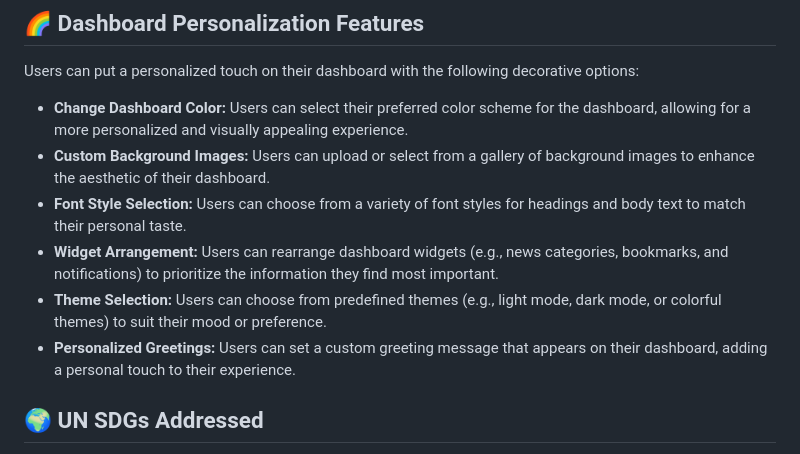
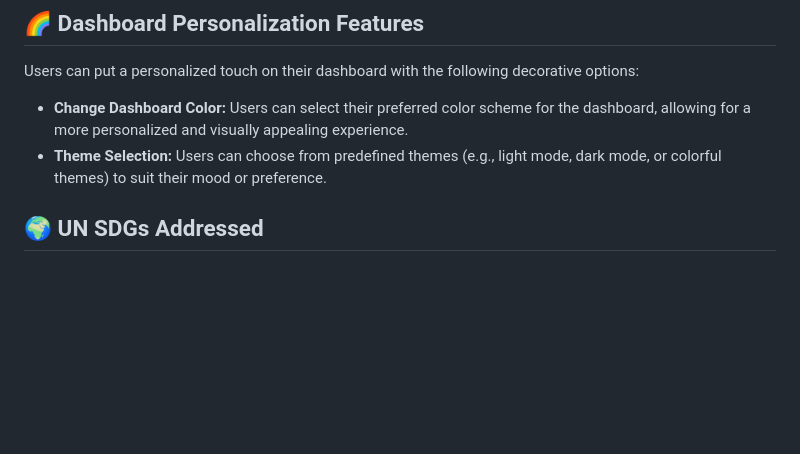
Before and after one commit to CSSKURT/News4You-NewsAggregator, a Markdown page: README.md, the part around the change. GitHub-like rendering; blank space fills up the shorter version.

```diff
--- a/README.md
+++ b/README.md
@@ -24,11 +24,7 @@ The overwhelming volume of news content across various topics makes it challengi
 ## 🌈 Dashboard Personalization Features
 Users can put a personalized touch on their dashboard with the following decorative options:
 - **Change Dashboard Color:** Users can select their preferred color scheme for the dashboard, allowing for a more personalized and visually appealing experience.
-- **Custom Background Images:** Users can upload or select from a gallery of background images to enhance the aesthetic of their dashboard.
-- **Font Style Selection:** Users can choose from a variety of font styles for headings and body text to match their personal taste.
-- **Widget Arrangement:** Users can rearrange dashboard widgets (e.g., news categories, bookmarks, and notifications) to prioritize the information they find most important.
 - **Theme Selection:** Users can choose from predefined themes (e.g., light mode, dark mode, or colorful themes) to suit their mood or preference.
-- **Personalized Greetings:** Users can set a custom greeting message that appears on their dashboard, adding a personal touch to their experience.
 
 ## 🌍 UN SDGs Addressed
 This project addresses 15 of the 17 United Nations Sustainable Development Goals (SDGs) by promoting awareness on various topics, including:
```
